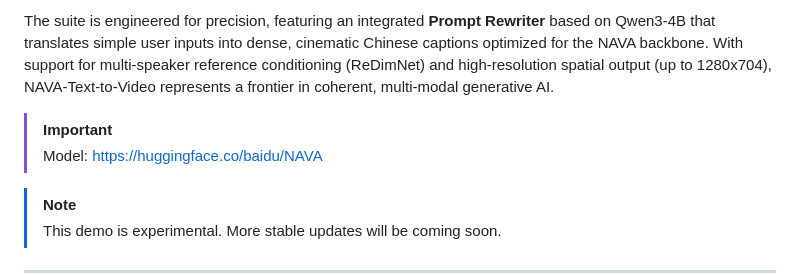
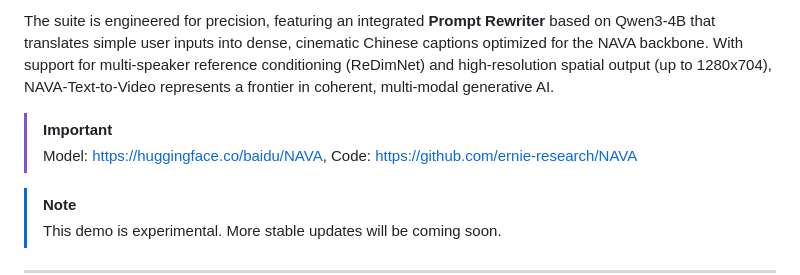
Before and after one commit to PRITHIVSAKTHIUR/NAVA-Text-to-Video, a Markdown page: README.md, the part around the change. Drawn GitHub-style.

```diff
--- a/README.md
+++ b/README.md
@@ -5,7 +5,7 @@ NAVA-Text-to-Video is a sophisticated, experimental audio-visual generation fram
 The suite is engineered for precision, featuring an integrated **Prompt Rewriter** based on Qwen3-4B that translates simple user inputs into dense, cinematic Chinese captions optimized for the NAVA backbone. With support for multi-speaker reference conditioning (ReDimNet) and high-resolution spatial output (up to 1280x704), NAVA-Text-to-Video represents a frontier in coherent, multi-modal generative AI.
 
 > [!IMPORTANT]
-> Model: https://huggingface.co/baidu/NAVA
+> Model: https://huggingface.co/baidu/NAVA, Code: https://github.com/ernie-research/NAVA
 
 > [!NOTE]
 > This demo is experimental. More stable updates will be coming soon.
```
